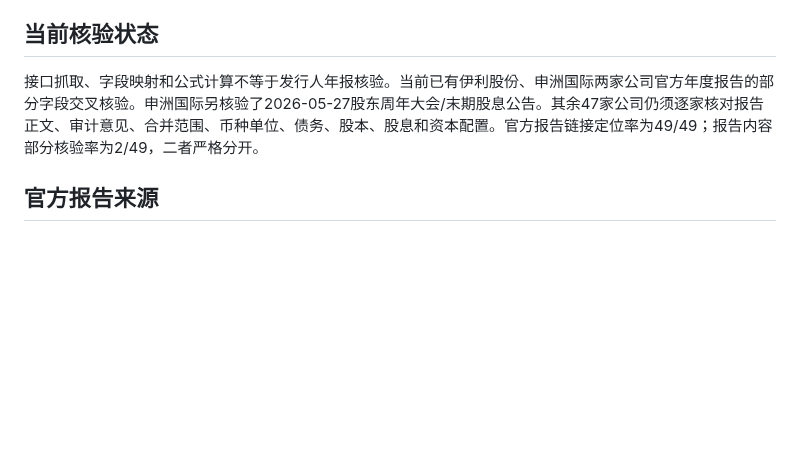
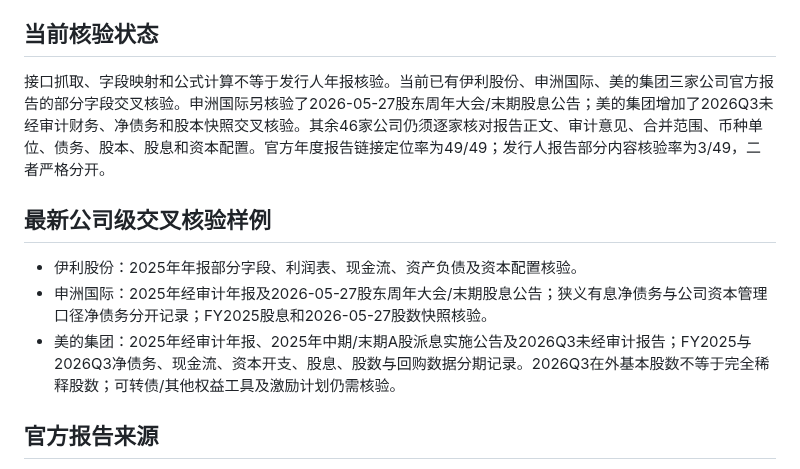
Before and after one commit to yuweijia1992/demo, a Markdown page: data/valuation-model/README.md, the part around the change. Rendered like a GitHub page; blank space fills up the shorter version.

Commit message:
Update issuer verification coverage and latest company case studies

```diff
--- a/data/valuation-model/README.md
+++ b/data/valuation-model/README.md
@@ -28,7 +28,12 @@
 10. 不输出每股内在价值或买入评级，除非币种、金额单位、完全稀释股数、报告期和估值日股价经过独立核验。缺失值保持null。
 
 ## 当前核验状态
-接口抓取、字段映射和公式计算不等于发行人年报核验。当前已有伊利股份、申洲国际两家公司官方年度报告的部分字段交叉核验。申洲国际另核验了2026-05-27股东周年大会/末期股息公告。其余47家公司仍须逐家核对报告正文、审计意见、合并范围、币种单位、债务、股本、股息和资本配置。官方报告链接定位率为49/49；报告内容部分核验率为2/49，二者严格分开。
+接口抓取、字段映射和公式计算不等于发行人年报核验。当前已有伊利股份、申洲国际、美的集团三家公司官方报告的部分字段交叉核验。申洲国际另核验了2026-05-27股东周年大会/末期股息公告；美的集团增加了2026Q3未经审计财务、净债务和股本快照交叉核验。其余46家公司仍须逐家核对报告正文、审计意见、合并范围、币种单位、债务、股本、股息和资本配置。官方年度报告链接定位率为49/49；发行人报告部分内容核验率为3/49，二者严格分开。
+
+## 最新公司级交叉核验样例
+- 伊利股份：2025年年报部分字段、利润表、现金流、资产负债及资本配置核验。
+- 申洲国际：2025年经审计年报及2026-05-27股东周年大会/末期股息公告；狭义有息净债务与公司资本管理口径净债务分开记录；FY2025股息和2026-05-27股数快照核验。
+- 美的集团：2025年经审计年报、2025年中期/末期A股派息实施公告及2026Q3未经审计报告；FY2025与2026Q3净债务、现金流、资本开支、股息、股数与回购数据分期记录。2026Q3在外基本股数不等于完全稀释股数；可转债/其他权益工具及激励计划仍需核验。
 
 ## 官方报告来源
 A股报告链接由巨潮资讯公告检索接口定位；港股报告链接来自HKEXnews、发行人投资者关系网站或SEC/20-F法定文件。官方链接只证明来源可追溯，不代表字段已经逐项核验。
```
